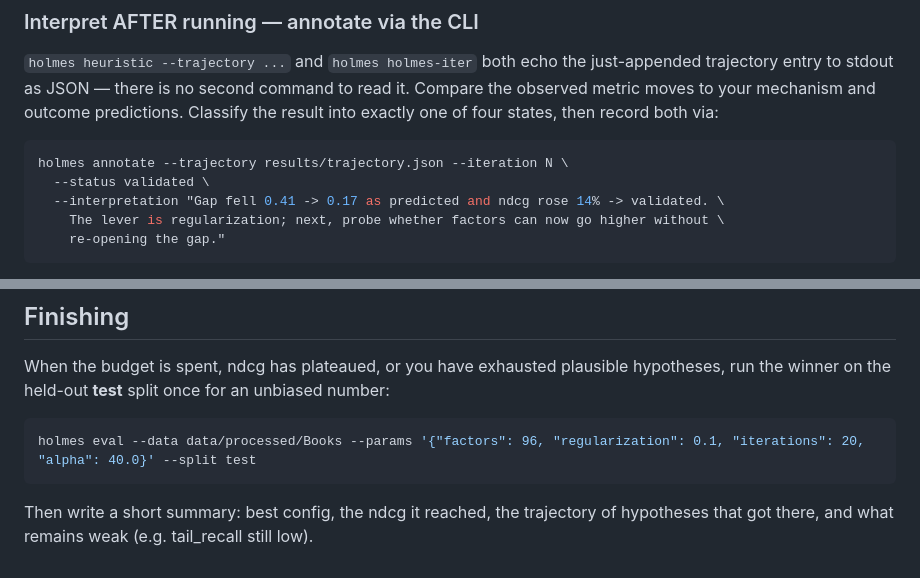
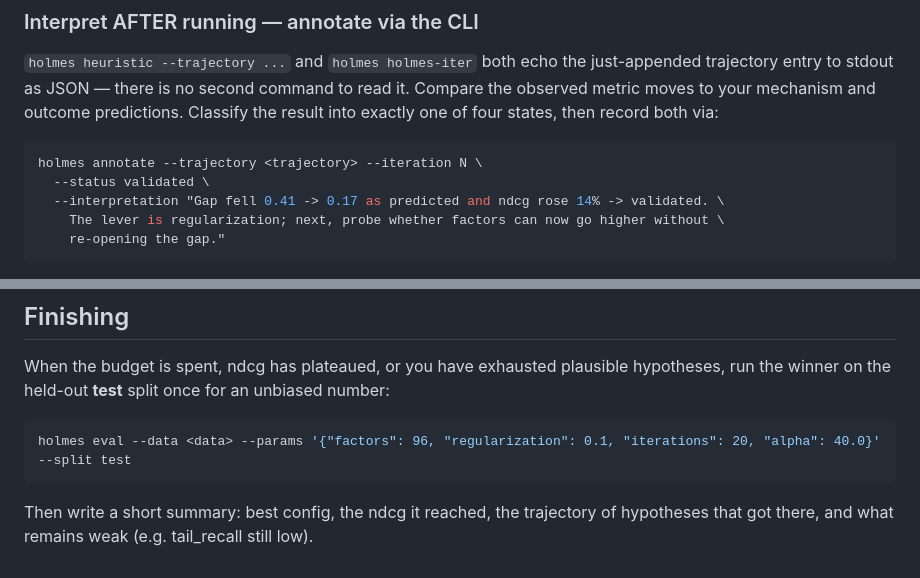
Before and after one commit to Data-Simply/holmes, a Markdown page: skill/SKILL.md, 2 parts joined by grey strips. Drawn GitHub-style.

````diff
--- a/skill/SKILL.md
+++ b/skill/SKILL.md
@@ -145,7 +146,7 @@ observed metric moves to your mechanism and outcome predictions. Classify the re
 exactly one of four states, then record both via:
 
 ```bash
-holmes annotate --trajectory results/trajectory.json --iteration N \
+holmes annotate --trajectory <trajectory> --iteration N \
   --status validated \
   --interpretation "Gap fell 0.41 -> 0.17 as predicted and ndcg rose 14% -> validated. \
     The lever is regularization; next, probe whether factors can now go higher without \
@@ -204,7 +205,7 @@ When the budget is spent, ndcg has plateaued, or you have exhausted plausible hy
 the winner on the held-out **test** split once for an unbiased number:
 
 ```bash
-holmes eval --data data/processed/Books --params '{"factors": 96, "regularization": 0.1, "iterations": 20, "alpha": 40.0}' --split test
+holmes eval --data <data> --params '{"factors": 96, "regularization": 0.1, "iterations": 20, "alpha": 40.0}' --split test
 ```
 
 Then write a short summary: best config, the ndcg it reached, the trajectory of hypotheses
````
Also changed, not shown: other parts of skill/SKILL.md (+12 -11 lines).
